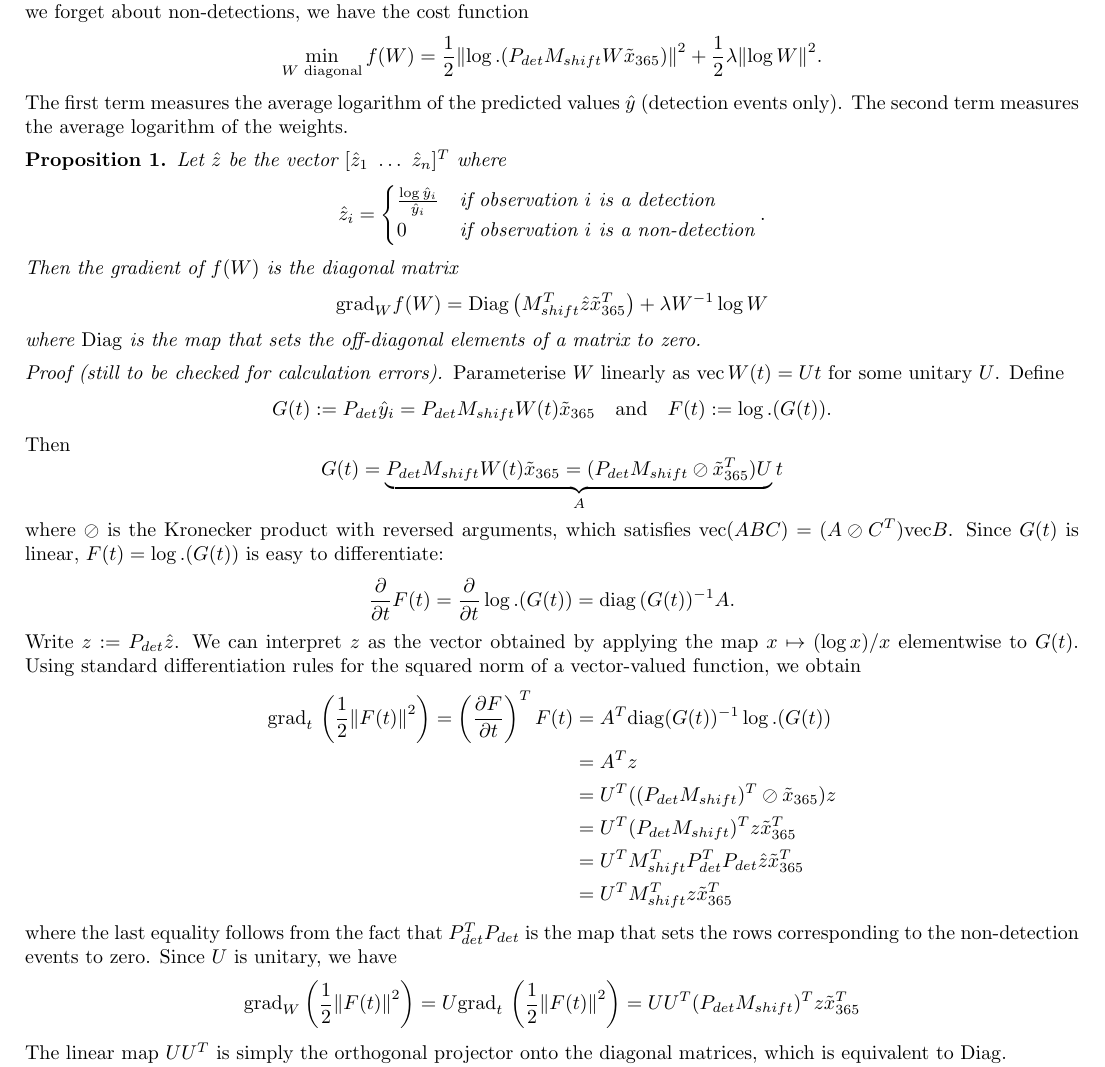
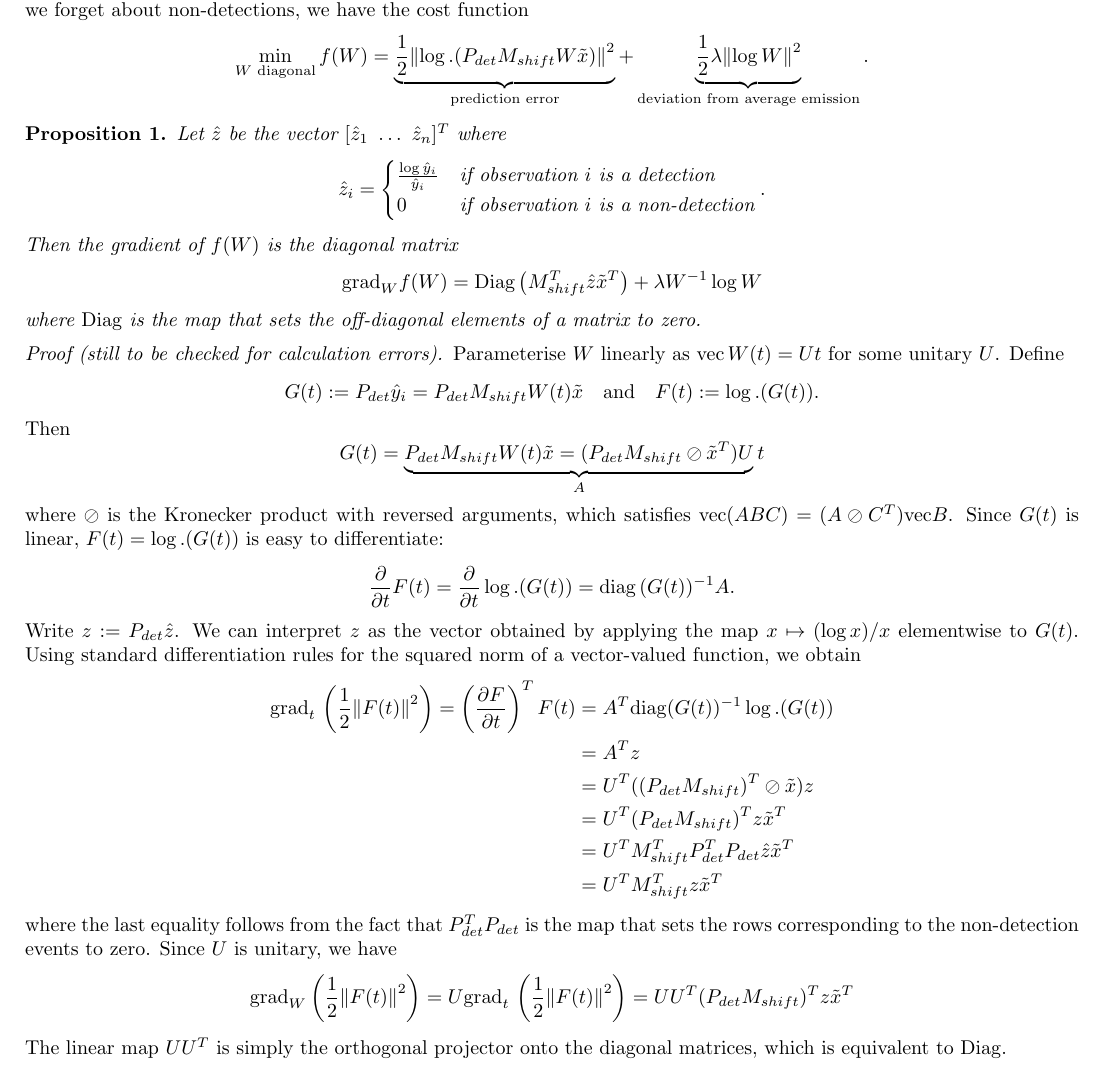
Before and after one commit to ThomasCeulemans/MathForIndustry2022SCK, a LaTeX document (notes/notes.tex): part of page 3 of 3, cut so that both start at the same text. Compiled offline with pdfLaTeX.

Commit message:
update notation

```diff
--- a/notes/notes.tex
+++ b/notes/notes.tex
@@ -213,9 +213,8 @@ In this expression, the unknown is $W$ and should be fit to the data.
 The indices $i = 1,\dots,n$ are partitioned as a disjoint union $\mathcal{I}_{det} \cup \mathcal{I}_{0}$ where $\mathcal{I}_0$ contains the indices of non-detection events. Let $P_{det}$ be the linear map that removes the rows of a matrix that correspond to $\mathcal{I}_0$. We can measure the accuracy as $\norm{\log.(P_{det} \hat{y})}^2$ where $\log.(\cdot)$ is the elementwise \emph{natural} logarithm. The simplicity of $W$ can be measured as $\norm{\log W}^2$. If we forget about non-detections, we have the cost function
 $$
 \min_{W \text{ diagonal}} f(W) =
-\frac{1}{2}\norm{\log.(P_{det} M_{shift} W \tilde{x}_{365})}^2 + \frac{1}{2}\lambda \norm{\log W}^2
+\underbrace{\frac{1}{2}\norm{\log.(P_{det} M_{shift} W \tilde{x})}^2}_{\text{prediction error}} + \underbrace{\frac{1}{2}\lambda \norm{\log W}^2}_{\text{deviation from average emission}}
 .$$
-The first term measures the average logarithm of the predicted values $\hat{y}$ (detection events only). The second term measures the average logarithm of the weights.
 \begin{proposition}
     Let $\hat{z}$ be the vector $[\hat{z}_1\,\,\dots\,\,\hat{z}_n]^T$ where
     $$
@@ -226,7 +225,7 @@ The first term measures the average logarithm of the predicted values $\hat{y}$
     .$$
     Then the gradient of $f(W)$ is the diagonal matrix
     $$
-    \mathrm{grad}_{W} f(W) = \mathrm{Diag}\left(M_{shift}^T \hat{z} \tilde{x}_{365}^T\right) + \lambda W^{-1} \log W
+    \mathrm{grad}_{W} f(W) = \mathrm{Diag}\left(M_{shift}^T \hat{z} \tilde{x}^T\right) + \lambda W^{-1} \log W
     $$
     where $\mathrm{Diag}$ is the map that sets the off-diagonal elements of a matrix to zero.
 \end{proposition}
@@ -238,13 +237,13 @@ Define $$
 G(t) :=
 P_{det} \hat{y}_i
 =
-P_{det} M_{shift} W(t) \tilde{x}_{365}
+P_{det} M_{shift} W(t) \tilde{x}
 \quad\text{and}\quad
 F(t) := \log.(G(t))
 .$$
 Then
 $$
-G(t) = \underbrace{P_{det} M_{shift} W(t) \tilde{x}_{365} = (P_{det}M_{shift} \oslash \tilde{x}_{365}^T) U}_A t
+G(t) = \underbrace{P_{det} M_{shift} W(t) \tilde{x} = (P_{det}M_{shift} \oslash \tilde{x}^T) U}_A t
 $$
 where $\oslash$ is the Kronecker product with reversed arguments, which satisfies $\mathrm{vec}(A B C) = (A \oslash C^T) \mathrm{vec} B$.
 Since $G(t)$ is linear, $F(t) = \log.(G(t))$ is easy to differentiate:
@@ -259,10 +258,10 @@ Using standard differentiation rules for the squared norm of a vector-valued fun
 \mathrm{grad}_t\, \left(\frac{1}{2} \norm{F(t)}^2 \right) = \left(\frac{\partial F}{\partial t}\right)^T F(t)
 &= A^T \mathrm{diag}(G(t))^{-1} \log.(G(t)) \\
 &= A^T z \\
-&= U^T ((P_{det} M_{shift})^T \oslash \tilde{x}_{365}) z \\
-&= U^T (P_{det} M_{shift})^T z \tilde{x}_{365}^T \\
-&= U^T M_{shift}^T P_{det}^T P_{det} \hat{z} \tilde{x}_{365}^T \\
-&= U^T M_{shift}^T z \tilde{x}_{365}^T
+&= U^T ((P_{det} M_{shift})^T \oslash \tilde{x}) z \\
+&= U^T (P_{det} M_{shift})^T z \tilde{x}^T \\
+&= U^T M_{shift}^T P_{det}^T P_{det} \hat{z} \tilde{x}^T \\
+&= U^T M_{shift}^T z \tilde{x}^T
 \end{align*}
 where the last equality follows from the fact that $P_{det}^T P_{det}$ is the map that sets the rows corresponding to the non-detection events to zero.
 Since $U$ is unitary, we have $$
@@ -270,7 +269,7 @@ Since $U$ is unitary, we have $$
 =
 U \mathrm{grad}_t\, \left(\frac{1}{2} \norm{F(t)}^2 \right)
 =
-UU^T (P_{det} M_{shift})^T z \tilde{x}_{365}^T
+UU^T (P_{det} M_{shift})^T z \tilde{x}^T
 $$
 The linear map $UU^T$ is simply the orthogonal projector onto the diagonal matrices, which is equivalent to $\mathrm{Diag}$.
 
```
Also changed, not shown: notes/notes.pdf, notes/notes.tex (12 more changed lines), 2 other files.
